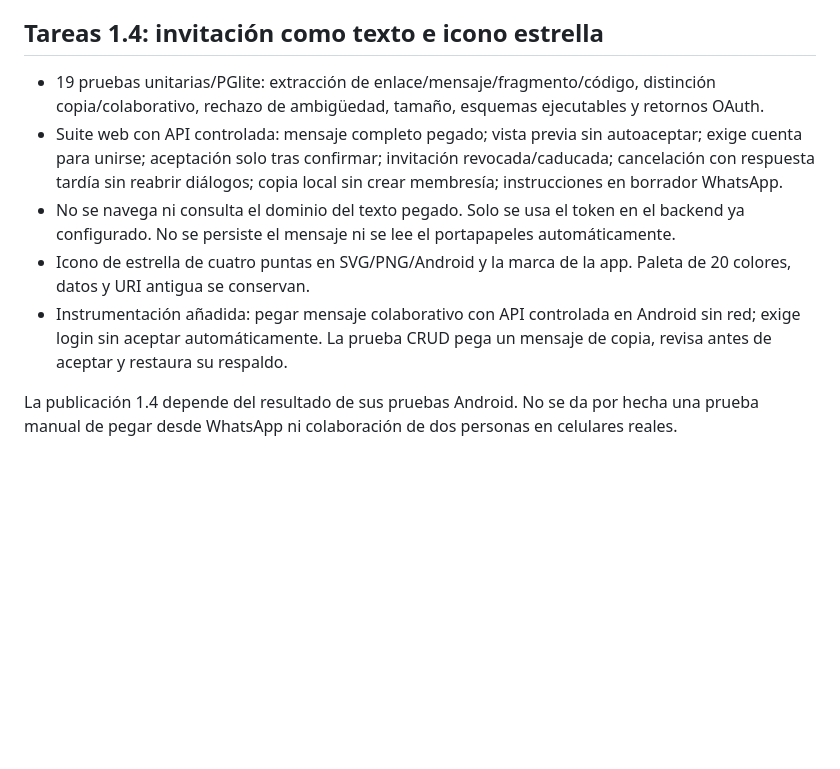
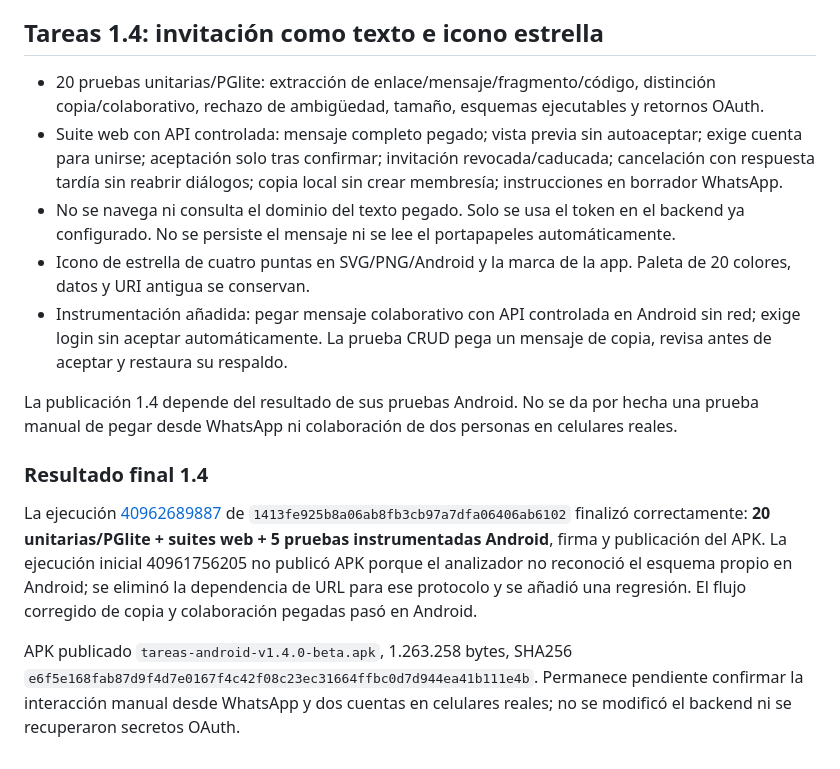
Before and after one commit to enriqueortizvasquez-prog/App-apuntes, a Markdown page: docs/PRUEBAS.md, the part around the change. Drawn GitHub-style; blank space fills up the shorter version.

```diff
--- a/docs/PRUEBAS.md
+++ b/docs/PRUEBAS.md
@@ -78,10 +78,16 @@ La instalación física y el primer acceso ya no son pendientes. La colaboració
 
 ## Tareas 1.4: invitación como texto e icono estrella
 
-- 19 pruebas unitarias/PGlite: extracción de enlace/mensaje/fragmento/código, distinción copia/colaborativo, rechazo de ambigüedad, tamaño, esquemas ejecutables y retornos OAuth.
+- 20 pruebas unitarias/PGlite: extracción de enlace/mensaje/fragmento/código, distinción copia/colaborativo, rechazo de ambigüedad, tamaño, esquemas ejecutables y retornos OAuth.
 - Suite web con API controlada: mensaje completo pegado; vista previa sin autoaceptar; exige cuenta para unirse; aceptación solo tras confirmar; invitación revocada/caducada; cancelación con respuesta tardía sin reabrir diálogos; copia local sin crear membresía; instrucciones en borrador WhatsApp.
 - No se navega ni consulta el dominio del texto pegado. Solo se usa el token en el backend ya configurado. No se persiste el mensaje ni se lee el portapapeles automáticamente.
 - Icono de estrella de cuatro puntas en SVG/PNG/Android y la marca de la app. Paleta de 20 colores, datos y URI antigua se conservan.
 - Instrumentación añadida: pegar mensaje colaborativo con API controlada en Android sin red; exige login sin aceptar automáticamente. La prueba CRUD pega un mensaje de copia, revisa antes de aceptar y restaura su respaldo.
 
 La publicación 1.4 depende del resultado de sus pruebas Android. No se da por hecha una prueba manual de pegar desde WhatsApp ni colaboración de dos personas en celulares reales.
+
+### Resultado final 1.4
+
+La ejecución [40962689887](https://github.com/enriqueortizvasquez-prog/App-apuntes/actions/runs/40962689887) de `1413fe925b8a06ab8fb3cb97a7dfa06406ab6102` finalizó correctamente: **20 unitarias/PGlite + suites web + 5 pruebas instrumentadas Android**, firma y publicación del APK. La ejecución inicial 40961756205 no publicó APK porque el analizador no reconoció el esquema propio en Android; se eliminó la dependencia de URL para ese protocolo y se añadió una regresión. El flujo corregido de copia y colaboración pegadas pasó en Android.
+
+APK publicado `tareas-android-v1.4.0-beta.apk`, 1.263.258 bytes, SHA256 `e6f5e168fab87d9f4d7e0167f4c42f08c23ec31664ffbc0d7d944ea41b111e4b`. Permanece pendiente confirmar la interacción manual desde WhatsApp y dos cuentas en celulares reales; no se modificó el backend ni se recuperaron secretos OAuth.
```
Also changed, not shown: docs/ANDROID.md (+8 -0 lines).
